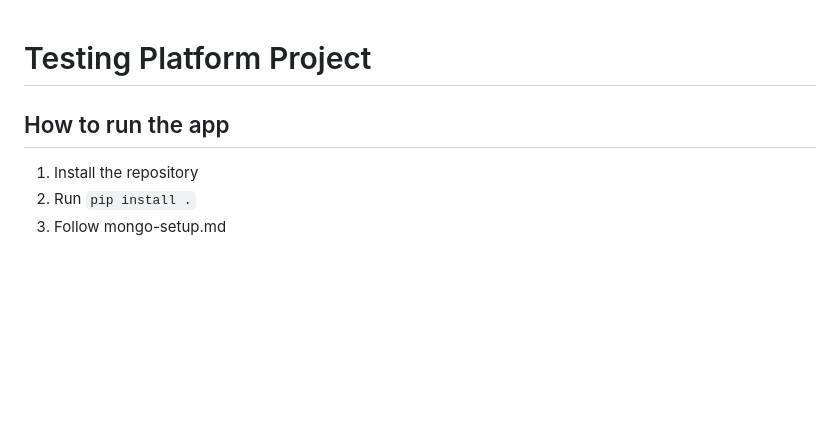
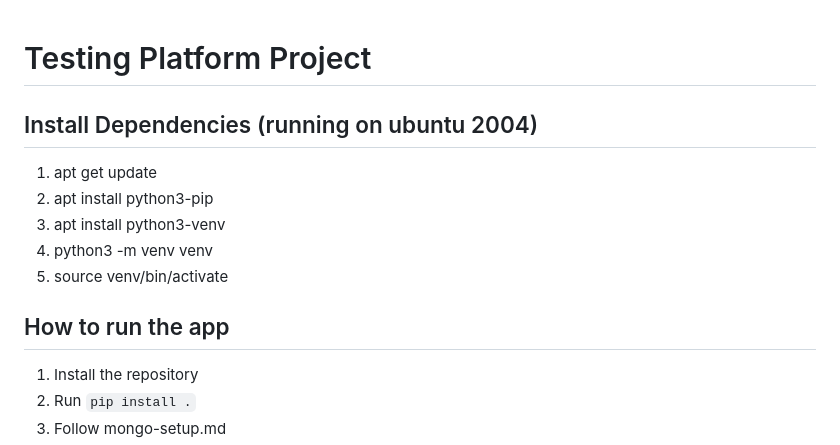
Before and after one commit to SDenn12/testing_platform, a Markdown page: README.md, the part around the change. Rendered like a GitHub page; blank space fills up the shorter version.

```diff
--- a/README.md
+++ b/README.md
@@ -1,7 +1,13 @@
 # Testing Platform Project
 
+## Install Dependencies (running on ubuntu 2004)
+1. apt get update
+2. apt install python3-pip
+3. apt install python3-venv
+4. python3 -m venv venv
+5. source venv/bin/activate
+
 ## How to run the app
-
 1. Install the repository
 2. Run `pip install .`
 3. Follow mongo-setup.md
```
